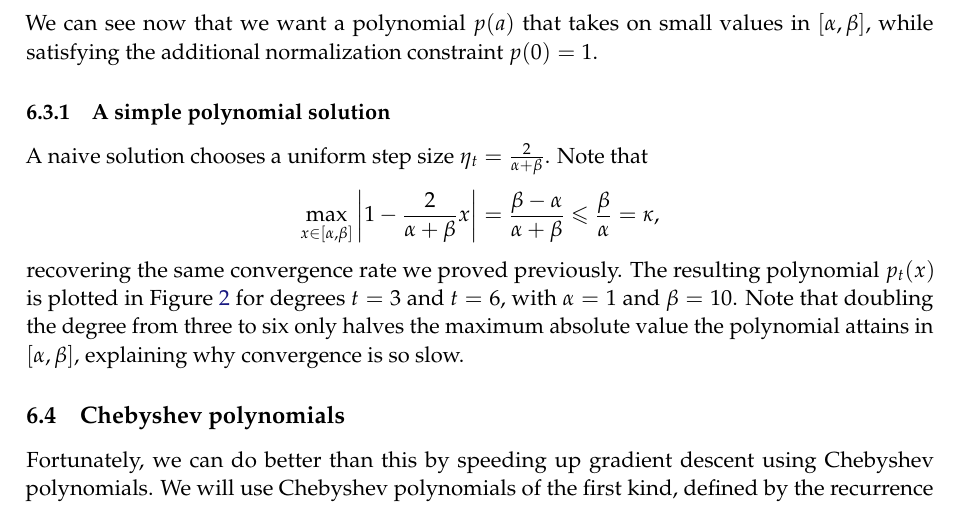
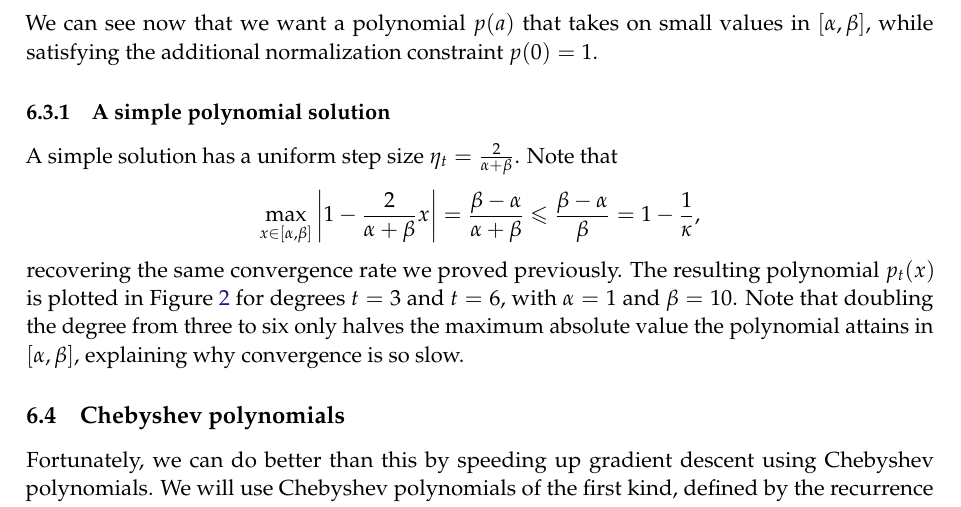
Before and after one commit to ee227c/ee227c.github.io, a LaTeX paper (notes/main.tex, which reads notes/lecture6.tex): part of page 24 of 62, cut so that both start at the same text. Compiled offline with pdfLaTeX; a LaTeX package or settings file that is missing is left out.

Commit message:
fix in lecture 6

```diff
--- a/notes/lecture6.tex
+++ b/notes/lecture6.tex
@@ -126,9 +126,12 @@ want a polynomial $p(a)$ that takes on small values in $[\alpha, \beta],$ while
 satisfying the additional normalization constraint~$p(0) = 1.$
 
 \subsubsection{A simple polynomial solution}
-A naive solution chooses a uniform step size $\eta_t = \frac{2}{\alpha + \beta}$. Note that
+A simple solution has a uniform step size $\eta_t = \frac{2}{\alpha + \beta}$.
+Note that
 \[
-\max_{x \in [\alpha, \beta]} \left|1 - \frac{2}{\alpha + \beta} x\right| = \frac{\beta - \alpha}{\alpha + \beta} \leq \frac{\beta}{\alpha} = \kappa,
+\max_{x \in [\alpha, \beta]} \left|1 - \frac{2}{\alpha + \beta} x\right|
+= \frac{\beta - \alpha}{\alpha + \beta} \leq \frac{\beta-\alpha}{\beta} =
+1-\frac1\kappa,
 \]
 recovering the same convergence rate we proved previously.
 \begin{figure}[h]
```
Also changed, not shown: notes/ee227c-lecture6.pdf, notes/ee227c-notes.pdf.
